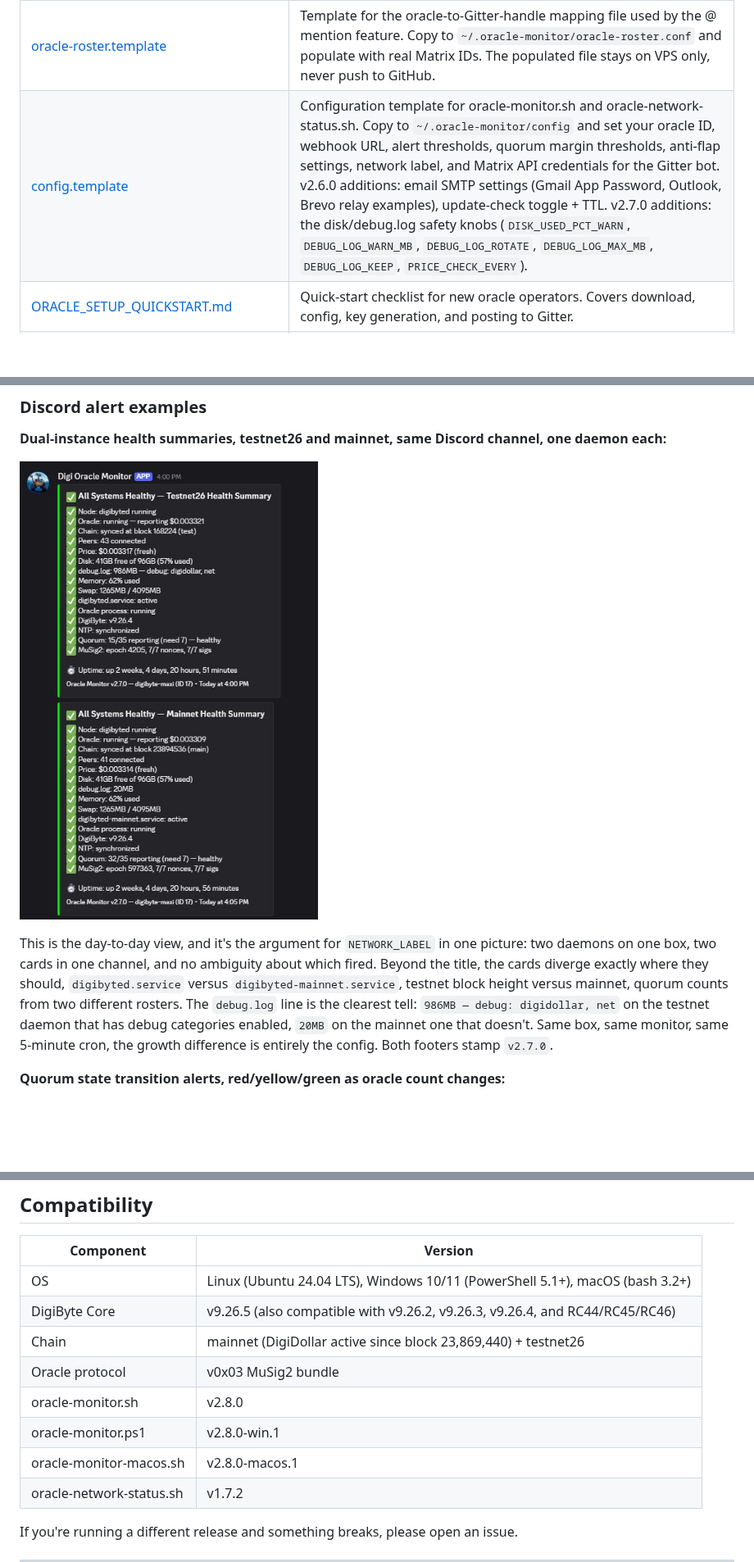
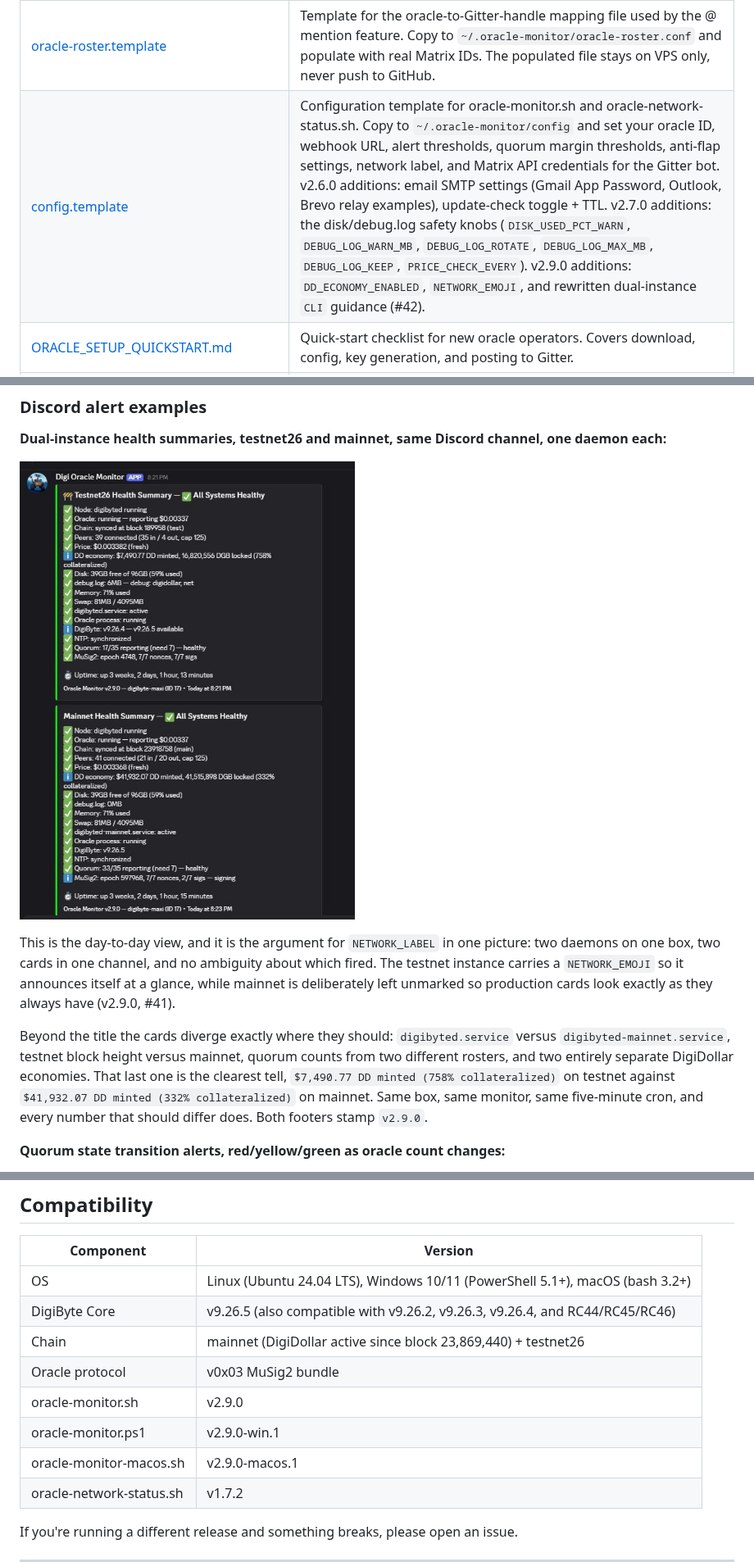
Before and after one commit to BaumerCrypto/digidollar-oracle-tools, a Markdown page: README.md, 3 parts joined by grey strips. Shown at 82% size. GitHub-like rendering; pictures changed too: Discord_alert-HealthSummary-DualInstance.jpg; blank space fills up the shorter version.

```diff
--- a/README.md
+++ b/README.md
@@ -28,6 +28,6 @@ Beyond the tooling, I've taken part in the DigiDollar launch discussions with th
 | [oracle-network-status.sh](oracle-network-status.sh) | Gitter network status bot v1.7.2, posts automated oracle network health summaries to the DigiDollar Gitter channel every 12 hours via Matrix API. **v9.26.5-ready:** the BIP90 burial reshapes both deployment RPCs, and v1.7.x reads the buried forms for activation height and status. Software rows sort ascending by version within each compliance tier. See file for full description. |
 | [oracle-roster.template](oracle-roster.template) | Template for the oracle-to-Gitter-handle mapping file used by the @ mention feature. Copy to `~/.oracle-monitor/oracle-roster.conf` and populate with real Matrix IDs. The populated file stays on VPS only, never push to GitHub. |
-| [config.template](config.template) | Configuration template for oracle-monitor.sh and oracle-network-status.sh. Copy to `~/.oracle-monitor/config` and set your oracle ID, webhook URL, alert thresholds, quorum margin thresholds, anti-flap settings, network label, and Matrix API credentials for the Gitter bot. v2.6.0 additions: email SMTP settings (Gmail App Password, Outlook, Brevo relay examples), update-check toggle + TTL. v2.7.0 additions: the disk/debug.log safety knobs (`DISK_USED_PCT_WARN`, `DEBUG_LOG_WARN_MB`, `DEBUG_LOG_ROTATE`, `DEBUG_LOG_MAX_MB`, `DEBUG_LOG_KEEP`, `PRICE_CHECK_EVERY`). |
+| [config.template](config.template) | Configuration template for oracle-monitor.sh and oracle-network-status.sh. Copy to `~/.oracle-monitor/config` and set your oracle ID, webhook URL, alert thresholds, quorum margin thresholds, anti-flap settings, network label, and Matrix API credentials for the Gitter bot. v2.6.0 additions: email SMTP settings (Gmail App Password, Outlook, Brevo relay examples), update-check toggle + TTL. v2.7.0 additions: the disk/debug.log safety knobs (`DISK_USED_PCT_WARN`, `DEBUG_LOG_WARN_MB`, `DEBUG_LOG_ROTATE`, `DEBUG_LOG_MAX_MB`, `DEBUG_LOG_KEEP`, `PRICE_CHECK_EVERY`). v2.9.0 additions: `DD_ECONOMY_ENABLED`, `NETWORK_EMOJI`, and rewritten dual-instance `CLI` guidance (#42). |
 | [ORACLE_SETUP_QUICKSTART.md](./ORACLE_SETUP_QUICKSTART.md) | Quick-start checklist for new oracle operators. Covers download, config, key generation, and posting to Gitter. |
 | [ORACLE_SETUP_TUTORIAL.md](./ORACLE_SETUP_TUTORIAL.md) | Full step-by-step tutorial for all platforms (Linux, Windows, macOS). Posted by shenger in the DigiDollar Gitter community. |
 | [ORACLE_HARDENING_GUIDE.md](ORACLE_HARDENING_GUIDE.md) | VPS security hardening guide v1.5.0, SSH, UFW, Fail2Ban, kernel hardening, systemd, resource isolation and OOM protection, plus **new in v1.5.0:** a full `debug.log` growth/rotation section (why `debug=digidollar` silently disables the daemon's auto-shrink, measured growth rates, safe rotation and `logrotate copytruncate` recipes) and hardware sizing (RAM floors, pruning does not reduce daemon RAM; pruned-vs-full disk footprints). Step-by-step, based on my live oracle setup. |
@@ -176,7 +209,9 @@ All timestamps inside alerts are in UTC for unambiguous reading across timezones
 
 ![Dual-instance health summaries, Testnet26 and Mainnet](Discord_alert-HealthSummary-DualInstance.jpg)
 
-This is the day-to-day view, and it's the argument for `NETWORK_LABEL` in one picture: two daemons on one box, two cards in one channel, and no ambiguity about which fired. Beyond the title, the cards diverge exactly where they should, `digibyted.service` versus `digibyted-mainnet.service`, testnet block height versus mainnet, quorum counts from two different rosters. The `debug.log` line is the clearest tell: `986MB — debug: digidollar, net` on the testnet daemon that has debug categories enabled, `20MB` on the mainnet one that doesn't. Same box, same monitor, same 5-minute cron, the growth difference is entirely the config. Both footers stamp `v2.7.0`.
+This is the day-to-day view, and it is the argument for `NETWORK_LABEL` in one picture: two daemons on one box, two cards in one channel, and no ambiguity about which fired. The testnet instance carries a `NETWORK_EMOJI` so it announces itself at a glance, while mainnet is deliberately left unmarked so production cards look exactly as they always have (v2.9.0, #41).
+
+Beyond the title the cards diverge exactly where they should: `digibyted.service` versus `digibyted-mainnet.service`, testnet block height versus mainnet, quorum counts from two different rosters, and two entirely separate DigiDollar economies. That last one is the clearest tell, `$7,490.77 DD minted (758% collateralized)` on testnet against `$41,932.07 DD minted (332% collateralized)` on mainnet. Same box, same monitor, same five-minute cron, and every number that should differ does. Both footers stamp `v2.9.0`.
 
 **Quorum state transition alerts, red/yellow/green as oracle count changes:**
 
@@ -577,9 +614,9 @@ The MIT license grants full rights to fork, modify, and redistribute. This coord
 | DigiByte Core | v9.26.5 (also compatible with v9.26.2, v9.26.3, v9.26.4, and RC44/RC45/RC46) |
 | Chain | mainnet (DigiDollar active since block 23,869,440) + testnet26 |
 | Oracle protocol | v0x03 MuSig2 bundle |
-| oracle-monitor.sh | v2.8.0 |
-| oracle-monitor.ps1 | v2.8.0-win.1 |
-| oracle-monitor-macos.sh | v2.8.0-macos.1 |
+| oracle-monitor.sh | v2.9.0 |
+| oracle-monitor.ps1 | v2.9.0-win.1 |
+| oracle-monitor-macos.sh | v2.9.0-macos.1 |
 | oracle-network-status.sh | v1.7.2 |
 
 If you're running a different release and something breaks, please open an issue.
```
Also changed, not shown: other parts of README.md (+45 -10 lines), email-alert-lowdisk.jpg (added), email-alert-mainnet.jpg, email-alert-testnet.jpg, 6 other files.
